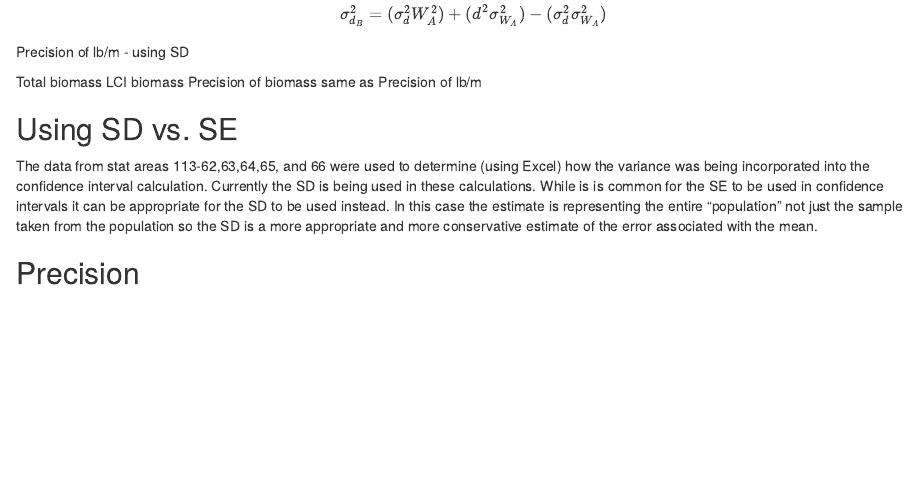
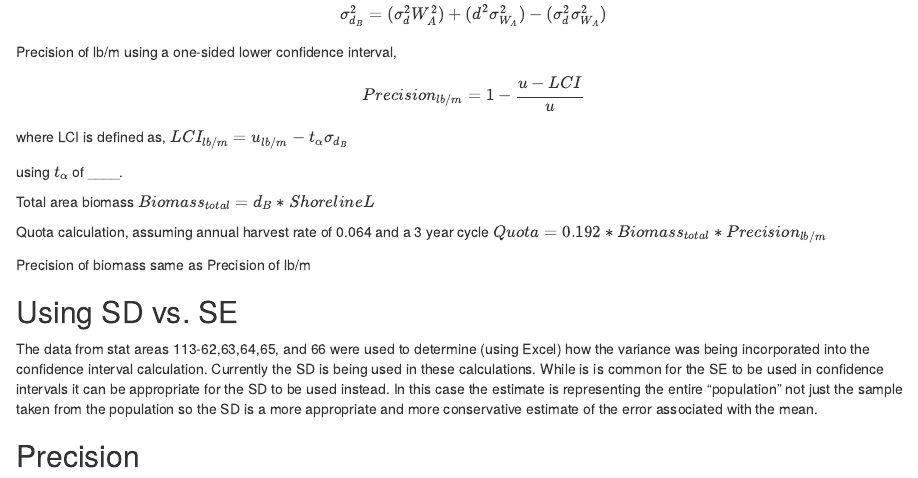
Before and after one commit to commfish/seacukes_southeast, an R Markdown document (biomass_review.Rmd): the page in a window 1100 px wide, from 1250 px down. Rendered offline with R 4.5, knitr and Pandoc, with nearby package versions; some code elsewhere in the file could not run offline.

Commit message:
including equations for precision of density estimates and biomass calculation

```diff
--- a/biomass_review.Rmd
+++ b/biomass_review.Rmd
@@ -52,10 +52,18 @@ The precision for weight can be calculated using the equation above and the mean
 Biomass per meter (lb/m) or $d_B$, $d_B = dW_A$
 
 Variance of $d_B$, $$ \sigma^2_{d_B} =  (\sigma^2_d W_A^2) + (d^2 \sigma^2_{W_A}) - (\sigma^2_d \sigma^2_{W_A})$$
-Precision of lb/m - using SD
 
-Total biomass
-LCI biomass
+Precision of lb/m using a one-sided lower confidence interval, $$Precision_{lb/m} = 1- \frac{u - LCI}{u}$$
+where LCI is defined as, $LCI_{lb/m} =  u_{lb/m} - t_\alpha\sigma_{d_B}$
+
+using $t_\alpha$ of ____.
+
+Total area biomass $Biomass_{total} = d_B*ShorelineL$
+
+Quota calculation, assuming annual harvest rate of 0.064 and a 3 year cycle
+$Quota = 0.192*Biomass_{total}*Precision_{lb/m}$
+
+
 Precision of biomass same as Precision of lb/m
 
 
```
